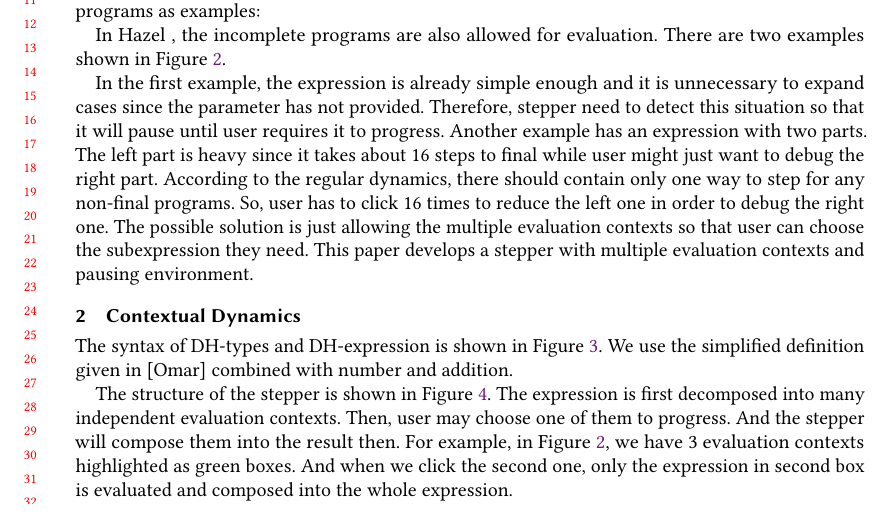
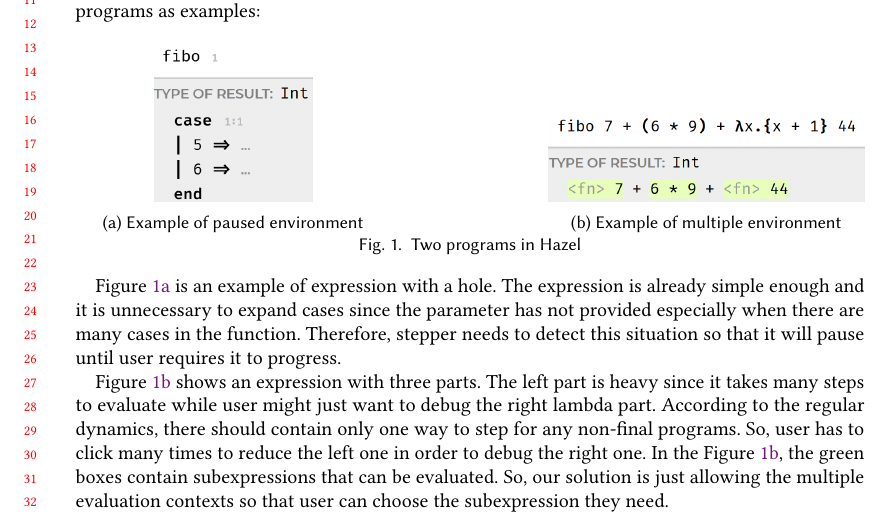
Before and after one commit to coned/step-evaluator, a LaTeX paper (step-evaluator-paper.tex, which reads intro.tex): part of page 1 of 5 before the commit and part of page 1 of 2 after it, cut so that both start at the same text. Compiled offline with pdfLaTeX.

Commit message:
finish intro

```diff
--- a/intro.tex
+++ b/intro.tex
@@ -16,10 +7,26 @@
-  \label{fig:multiple}
+  \begin{subfigure}[b]{0.4\textwidth}
+      \centering
+      \includegraphics[width=0.5\textwidth]{img/pause_example.png}
+      \caption{Example of paused environment}
+      \label{fig:pause}
+  \end{subfigure}
+  \hfill
+  \begin{subfigure}[b]{0.4\textwidth}
+      \centering
+      \includegraphics[width=\textwidth]{img/interactive.png}
+      \caption{Example of multiple environment}
+      \label{fig:multiple}
+  \end{subfigure}
+    \caption{Two programs in \Hazel}
+    \label{fig:intro_example}
 \end{figure}
 
 % Findler et al.[citation] developed a stepper for DrScheme in their programming environment. Cong and Asai [citation] used the contextual dynamics to build a stepper, which takes subexpression out and plug in after evaluation. In this paper, we will use the similar strategy to develop the stepper.
 
-In Hazel , the incomplete programs are also allowed for evaluation.  There are two examples shown in Figure \ref{fig:multiple}.
+Figure \ref{fig:pause} is an example of expression with a hole. The expression is already simple enough and it is unnecessary to expand cases since the parameter has not provided especially when there are many cases in the function. Therefore, stepper needs to detect this situation so that it will pause until user requires it to progress.
 
+Figure \ref{fig:multiple} shows an expression with three parts. The left part is heavy since it takes many steps to evaluate while user might just want to debug the right lambda part. According to the regular dynamics, there should contain only one way to step for any non-final programs. So, user has to click many times to reduce the left one in order to debug the right one. In the Figure \ref{fig:multiple}, the green boxes contain subexpressions that can be evaluated. So, our solution is just allowing the multiple evaluation contexts so that user can choose the subexpression they need.
 
+The interactive stepper develops pausing environment and a simple algorithm to decompose multiple evaluation contexts. Furthermore, it also has a webview so that user can click green or yellow boxes to step expressions.
 
-In the first example, the expression is already simple enough and it is unnecessary to expand cases since the parameter has not provided. Therefore, stepper need to detect this situation so that it will pause until user requires it to progress. Another example has an expression with two parts. The left part is heavy since it takes about 16 steps to final while user might just want to debug the right part. According to the regular dynamics, there should contain only one way to step for any non-final programs. So, user has to click 16 times to reduce the left one in order to debug the right one. The possible solution is just allowing the multiple evaluation contexts so that user can choose the subexpression they need. This paper develops a stepper with multiple evaluation contexts and pausing environment.
+\parahead{Contributions} The contributions of this paper are: (1) a pausing environment in section ~\ref{}; (2) an algorithm to decompose multiple evaluation contexts in section ~\ref{}.
```
Also changed, not shown: step-evaluator-paper.tex (+1 -1 lines), img/interactive.png (added), img/multi_evaluation.png (deleted), img/pause_example.png, step-evaluator-paper.pdf, intro.tex (9 more changed lines), 1 other file.
